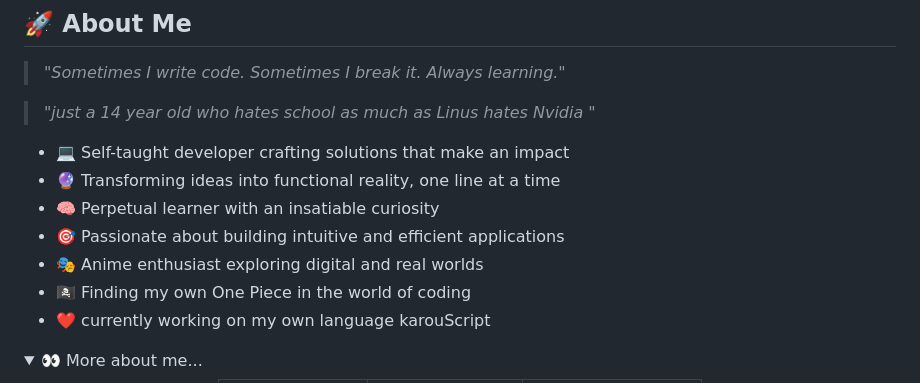
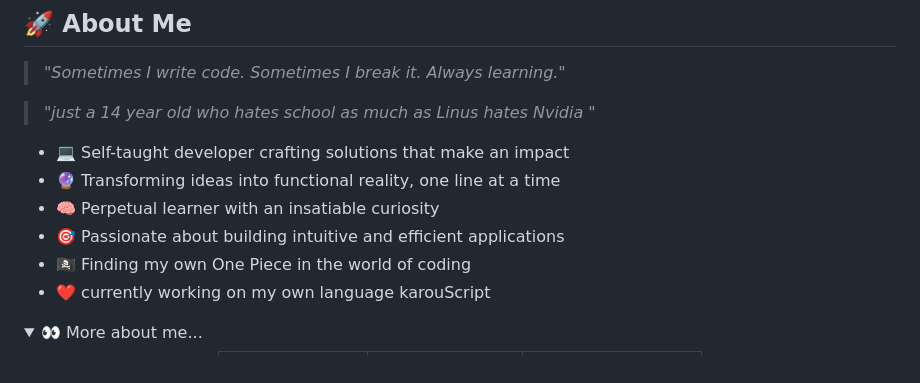
Before and after one commit to HAAZIQ-ALI/HAAZIQ-ALI, a Markdown page: README.md, the part around the change. GitHub-like rendering; folded sections open.

```diff
--- a/README.md
+++ b/README.md
@@ -22,7 +22,6 @@
 - 🔮 Transforming ideas into functional reality, one line at a time
 - 🧠 Perpetual learner with an insatiable curiosity
 - 🎯 Passionate about building intuitive and efficient applications
-- 🎭 Anime enthusiast exploring digital and real worlds
 - 🏴‍☠️ Finding my own One Piece in the world of coding
 - ❤️ currently working on my own language karouScript
 <details>
```
